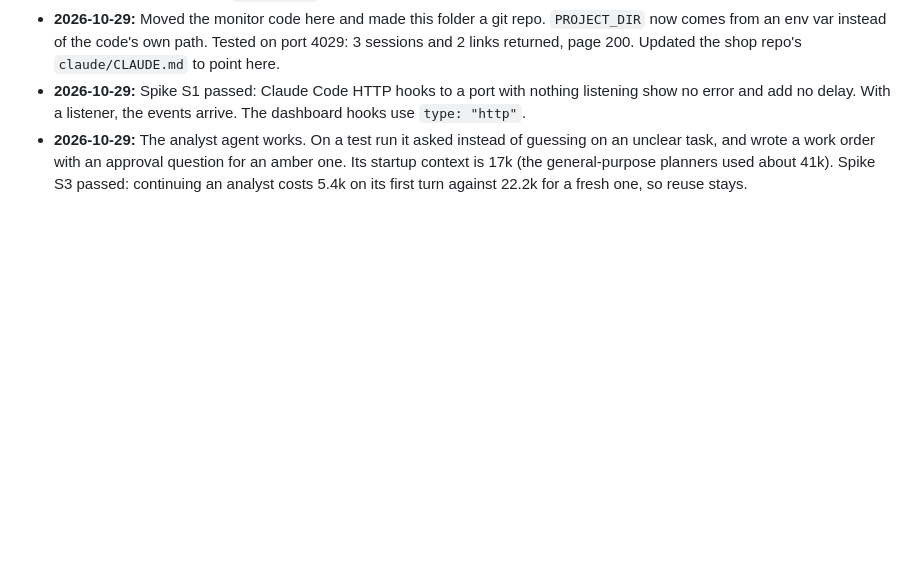
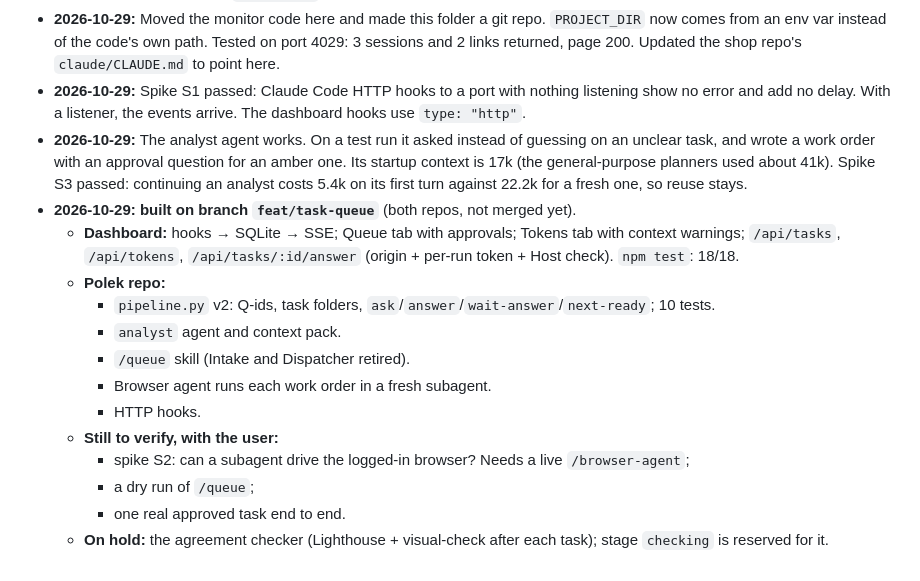
Before and after one commit to Wishwa-code/claude-agent-dashboard, a Markdown page: PROGRESS.md, the part around one of its changes. GitHub-like rendering; blank space fills up the shorter version.

Commit message:
Docs: README and progress
Co-Authored-By: Claude Opus 5.5 <noreply@anthropic.com>

```diff
--- a/PROGRESS.md
+++ b/PROGRESS.md
@@ -99,3 +99,16 @@ Planned phases:
 - **2026-10-29:** Moved the monitor code here and made this folder a git repo. `PROJECT_DIR` now comes from an env var instead of the code's own path. Tested on port 4029: 3 sessions and 2 links returned, page 200. Updated the shop repo's `claude/CLAUDE.md` to point here.
 - **2026-10-29:** Spike S1 passed: Claude Code HTTP hooks to a port with nothing listening show no error and add no delay. With a listener, the events arrive. The dashboard hooks use `type: "http"`.
 - **2026-10-29:** The analyst agent works. On a test run it asked instead of guessing on an unclear task, and wrote a work order with an approval question for an amber one. Its startup context is 17k (the general-purpose planners used about 41k). Spike S3 passed: continuing an analyst costs 5.4k on its first turn against 22.2k for a fresh one, so reuse stays.
+- **2026-10-29: built on branch `feat/task-queue`** (both repos, not merged yet).
+  - **Dashboard:** hooks → SQLite → SSE; Queue tab with approvals; Tokens tab with context warnings; `/api/tasks`, `/api/tokens`, `/api/tasks/:id/answer` (origin + per-run token + Host check). `npm test`: 18/18.
+  - **Polek repo:**
+    - `pipeline.py` v2: Q-ids, task folders, `ask`/`answer`/`wait-answer`/`next-ready`; 10 tests.
+    - `analyst` agent and context pack.
+    - `/queue` skill (Intake and Dispatcher retired).
+    - Browser agent runs each work order in a fresh subagent.
+    - HTTP hooks.
+  - **Still to verify, with the user:**
+    - spike S2: can a subagent drive the logged-in browser? Needs a live `/browser-agent`;
+    - a dry run of `/queue`;
+    - one real approved task end to end.
+  - **On hold:** the agreement checker (Lighthouse + visual-check after each task); stage `checking` is reserved for it.
```
Also changed, not shown: other parts of PROGRESS.md (+6 -6 lines), README.md (added, +59 -0 lines).
